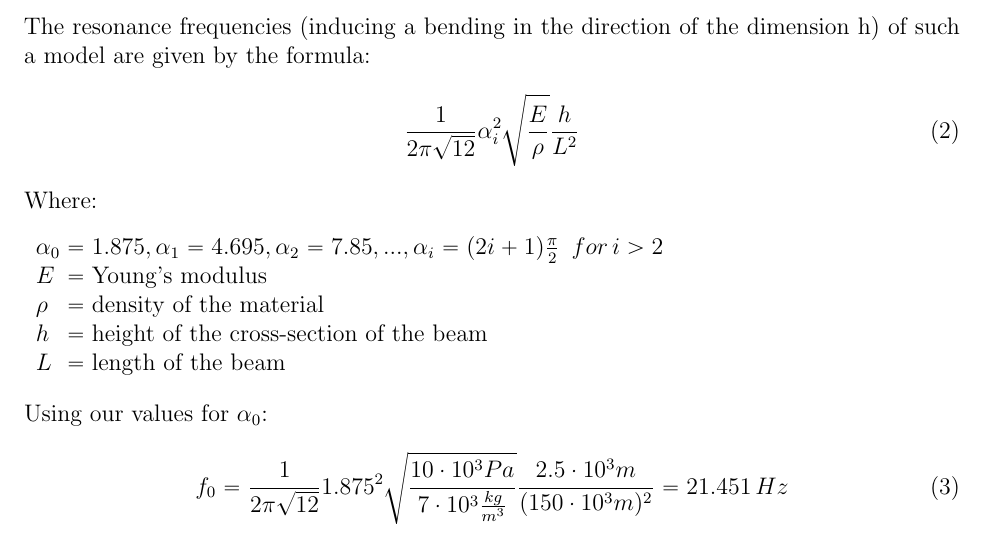
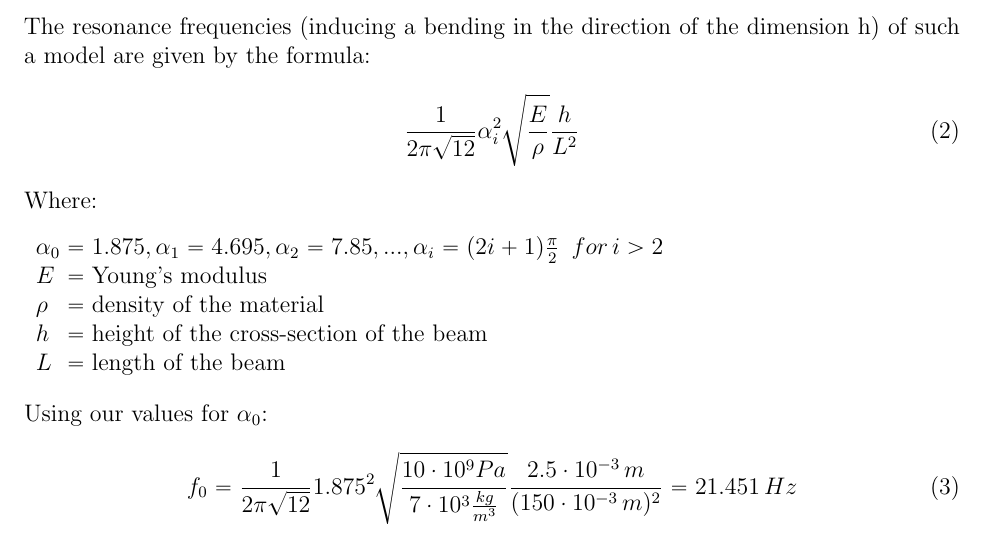
Before and after one commit to nalet/bme.Finite-Element-Analysis-I, a LaTeX problem sheet (assignment3/report.tex): part of page 2 of 5, cut so that both start at the same text. Compiled offline with pdfLaTeX.

Commit message:
Update Graphics

```diff
--- a/assignment3/report.tex
+++ b/assignment3/report.tex
@@ -109,8 +109,8 @@ Where:
 \end{conditions}
 \noindent Using our values for $\alpha_0$:
 \begin{equation}\label{eq:3}
-  f_0 = \frac{1}{2\pi\sqrt{12}}1.875^2\sqrt{\frac{10 \cdot 10^3 Pa}{7\cdot10^3
-  \frac{kg}{m^3}}}\frac{2.5 \cdot 10^3 m}{(150 \cdot 10^3 m)^2} = 21.451 \, Hz
+  f_0 = \frac{1}{2\pi\sqrt{12}}1.875^2\sqrt{\frac{10 \cdot 10^9 Pa}{7\cdot10^3
+  \frac{kg}{m^3}}}\frac{2.5 \cdot 10^{-3} \, m}{(150 \cdot 10^{-3} \, m)^2} = 21.451 \, Hz
 \end{equation}
 \newpage
 \subsection{Frequency mode on Beam}
```
Also changed, not shown: assignment3/pics/vib_fourier.eps, assignment3/report.pdf, 1 other file.
